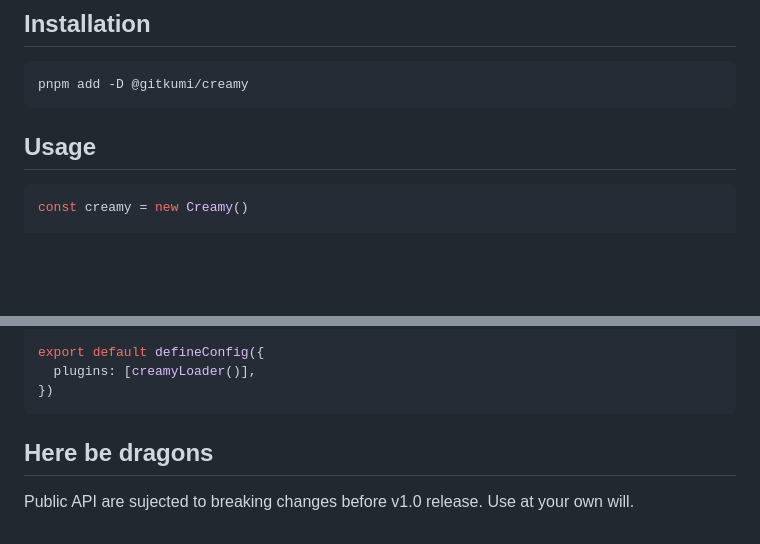
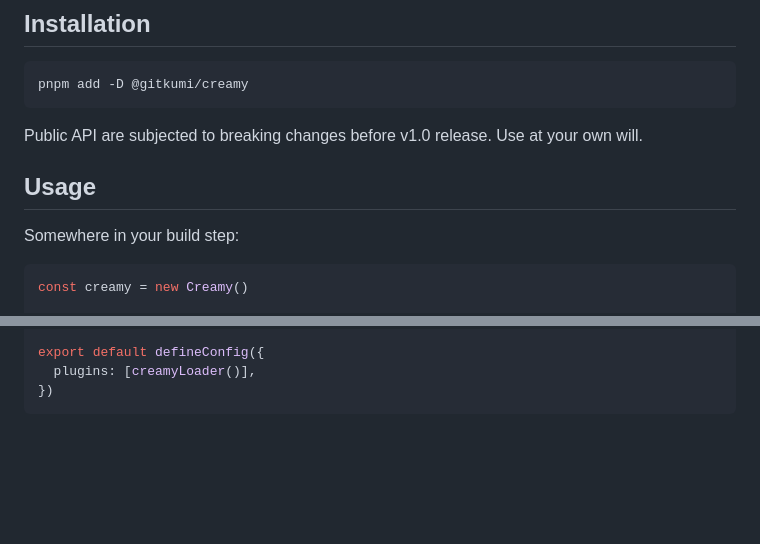
Before and after one commit to gitkumi/creamy, a Markdown page: README.md, 2 parts joined by grey strips. Drawn GitHub-style; blank space fills up the shorter version.

````diff
--- a/README.md
+++ b/README.md
@@ -42,7 +42,11 @@ If you are developing a JS-heavy application, then Creamy might not be for you.
 pnpm add -D @gitkumi/creamy
 ```
 
+Public API are subjected to breaking changes before v1.0 release. Use at your own will.
+
 ## Usage
+
+Somewhere in your build step:
 
 ```ts
 const creamy = new Creamy()
@@ -167,7 +171,3 @@ export default defineConfig({
   plugins: [creamyLoader()],
 })
 ```
-
-## Here be dragons
-
-Public API are sujected to breaking changes before v1.0 release. Use at your own will.
````
